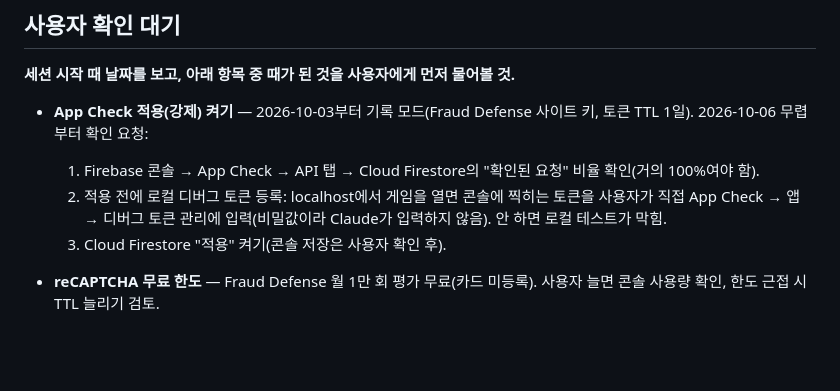
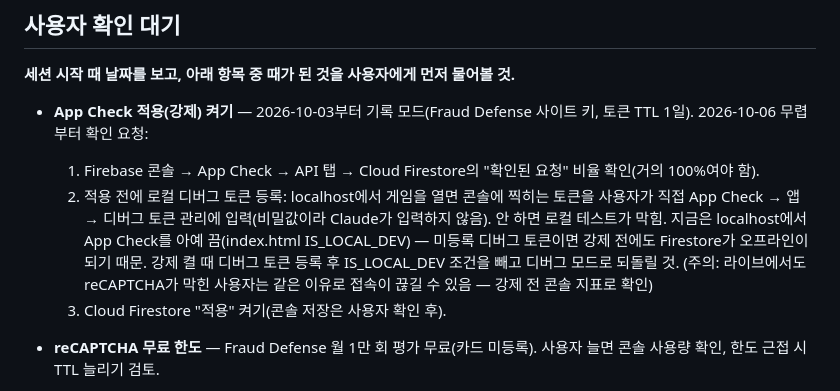
Before and after one commit to emalration2-sketch/Straight, a Markdown page: docs/next-session.md, the part around the change. Rendered like a GitHub page; blank space fills up the shorter version.

Commit message:
docs: App Check localhost note

```diff
--- a/docs/next-session.md
+++ b/docs/next-session.md
@@ -65,7 +65,7 @@
 
 - **App Check 적용(강제) 켜기** — 2026-10-03부터 기록 모드(Fraud Defense 사이트 키, 토큰 TTL 1일). 2026-10-06 무렵부터 확인 요청:
   1. Firebase 콘솔 → App Check → API 탭 → Cloud Firestore의 "확인된 요청" 비율 확인(거의 100%여야 함).
-  2. 적용 전에 로컬 디버그 토큰 등록: localhost에서 게임을 열면 콘솔에 찍히는 토큰을 사용자가 직접 App Check → 앱 → 디버그 토큰 관리에 입력(비밀값이라 Claude가 입력하지 않음). 안 하면 로컬 테스트가 막힘.
+  2. 적용 전에 로컬 디버그 토큰 등록: localhost에서 게임을 열면 콘솔에 찍히는 토큰을 사용자가 직접 App Check → 앱 → 디버그 토큰 관리에 입력(비밀값이라 Claude가 입력하지 않음). 안 하면 로컬 테스트가 막힘. 지금은 localhost에서 App Check를 아예 끔(index.html IS_LOCAL_DEV) — 미등록 디버그 토큰이면 강제 전에도 Firestore가 오프라인이 되기 때문. 강제 켤 때 디버그 토큰 등록 후 IS_LOCAL_DEV 조건을 빼고 디버그 모드로 되돌릴 것. (주의: 라이브에서도 reCAPTCHA가 막힌 사용자는 같은 이유로 접속이 끊길 수 있음 — 강제 전 콘솔 지표로 확인)
   3. Cloud Firestore "적용" 켜기(콘솔 저장은 사용자 확인 후).
 - **reCAPTCHA 무료 한도** — Fraud Defense 월 1만 회 평가 무료(카드 미등록). 사용자 늘면 콘솔 사용량 확인, 한도 근접 시 TTL 늘리기 검토.
 - **폰에서 확인할 것(2026-10-03 배포분)**: 다른 사람의 폭탄 연출, "✋ 다시 직접 하기" 실제 동작, 카카오톡 초대 링크가 외부 브라우저로 자동 전환되는지, 새 BGM(캉캉·늘린 터키 행진곡/세레나데) 듣기 괜찮은지, 라이브에서 구글 로그인(API 키 리퍼러 제한 이후).
```
